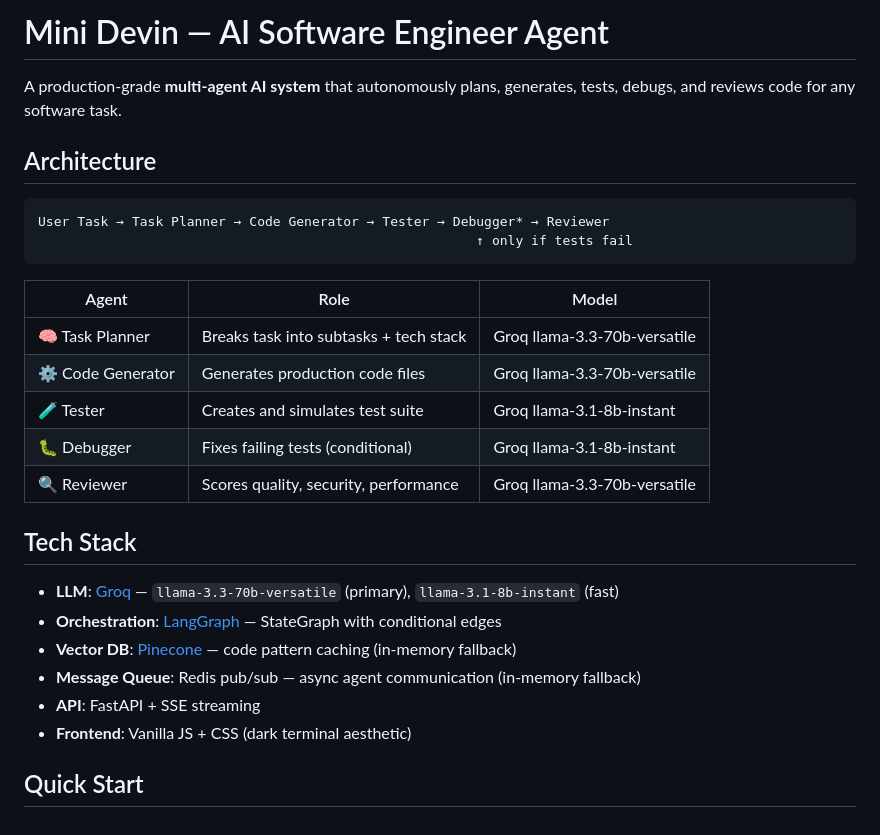
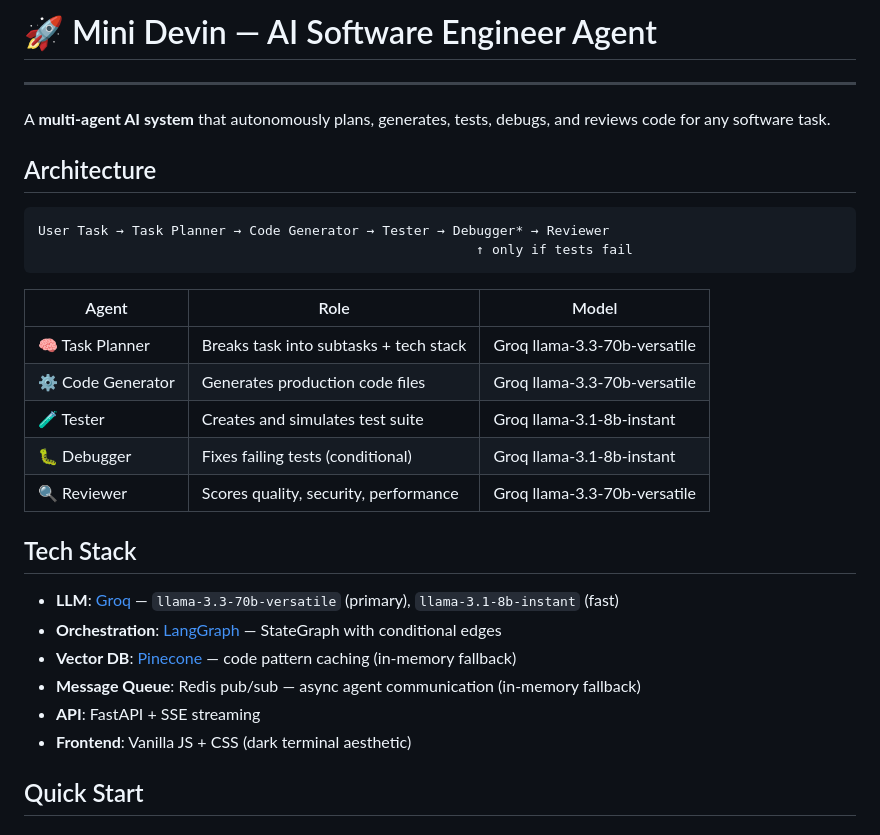
Before and after one commit to rarihant14/Mini-Devin, a Markdown page: README.md, the part around one of its changes. GitHub-like rendering.

````diff
--- a/README.md
+++ b/README.md
@@ -1,6 +1,10 @@
-#  Mini Devin — AI Software Engineer Agent
+# 🚀 Mini Devin — AI Software Engineer Agent
 
-A production-grade **multi-agent AI system** that autonomously plans, generates, tests, debugs, and reviews code for any software task.
+
+
+---
+
+A **multi-agent AI system** that autonomously plans, generates, tests, debugs, and reviews code for any software task.
 
 ## Architecture
 
@@ -9,22 +13,22 @@ User Task → Task Planner → Code Generator → Tester → Debugger* → Revie
                                                         ↑ only if tests fail
 ```
 
-| Agent | Role | Model |
-|---|---|---|
-| 🧠 Task Planner | Breaks task into subtasks + tech stack | Groq llama-3.3-70b-versatile |
-| ⚙️ Code Generator | Generates production code files | Groq llama-3.3-70b-versatile |
-| 🧪 Tester | Creates and simulates test suite | Groq llama-3.1-8b-instant |
-| 🐛 Debugger | Fixes failing tests (conditional) | Groq llama-3.1-8b-instant |
-| 🔍 Reviewer | Scores quality, security, performance | Groq llama-3.3-70b-versatile |
+| Agent             | Role                                   | Model                        |
+| ----------------- | -------------------------------------- | ---------------------------- |
+| 🧠 Task Planner   | Breaks task into subtasks + tech stack | Groq llama-3.3-70b-versatile |
+| ⚙️ Code Generator | Generates production code files        | Groq llama-3.3-70b-versatile |
+| 🧪 Tester         | Creates and simulates test suite       | Groq llama-3.1-8b-instant    |
+| 🐛 Debugger       | Fixes failing tests (conditional)      | Groq llama-3.1-8b-instant    |
+| 🔍 Reviewer       | Scores quality, security, performance  | Groq llama-3.3-70b-versatile |
 
 ## Tech Stack
 
-- **LLM**: [Groq](https://groq.com) — `llama-3.3-70b-versatile` (primary), `llama-3.1-8b-instant` (fast)
-- **Orchestration**: [LangGraph](https://langchain-ai.github.io/langgraph/) — StateGraph with conditional edges
-- **Vector DB**: [Pinecone](https://pinecone.io) — code pattern caching (in-memory fallback)
-- **Message Queue**: Redis pub/sub — async agent communication (in-memory fallback)
-- **API**: FastAPI + SSE streaming
-- **Frontend**: Vanilla JS + CSS (dark terminal aesthetic)
+* **LLM**: [Groq](https://groq.com) — `llama-3.3-70b-versatile` (primary), `llama-3.1-8b-instant` (fast)
+* **Orchestration**: [LangGraph](https://langchain-ai.github.io/langgraph/) — StateGraph with conditional edges
+* **Vector DB**: [Pinecone](https://pinecone.io) — code pattern caching (in-memory fallback)
+* **Message Queue**: Redis pub/sub — async agent communication (in-memory fallback)
+* **API**: FastAPI + SSE streaming
+* **Frontend**: Vanilla JS + CSS (dark terminal aesthetic)
 
 ## Quick Start
 
````
Also changed, not shown: other parts of README.md (+27 -24 lines).
